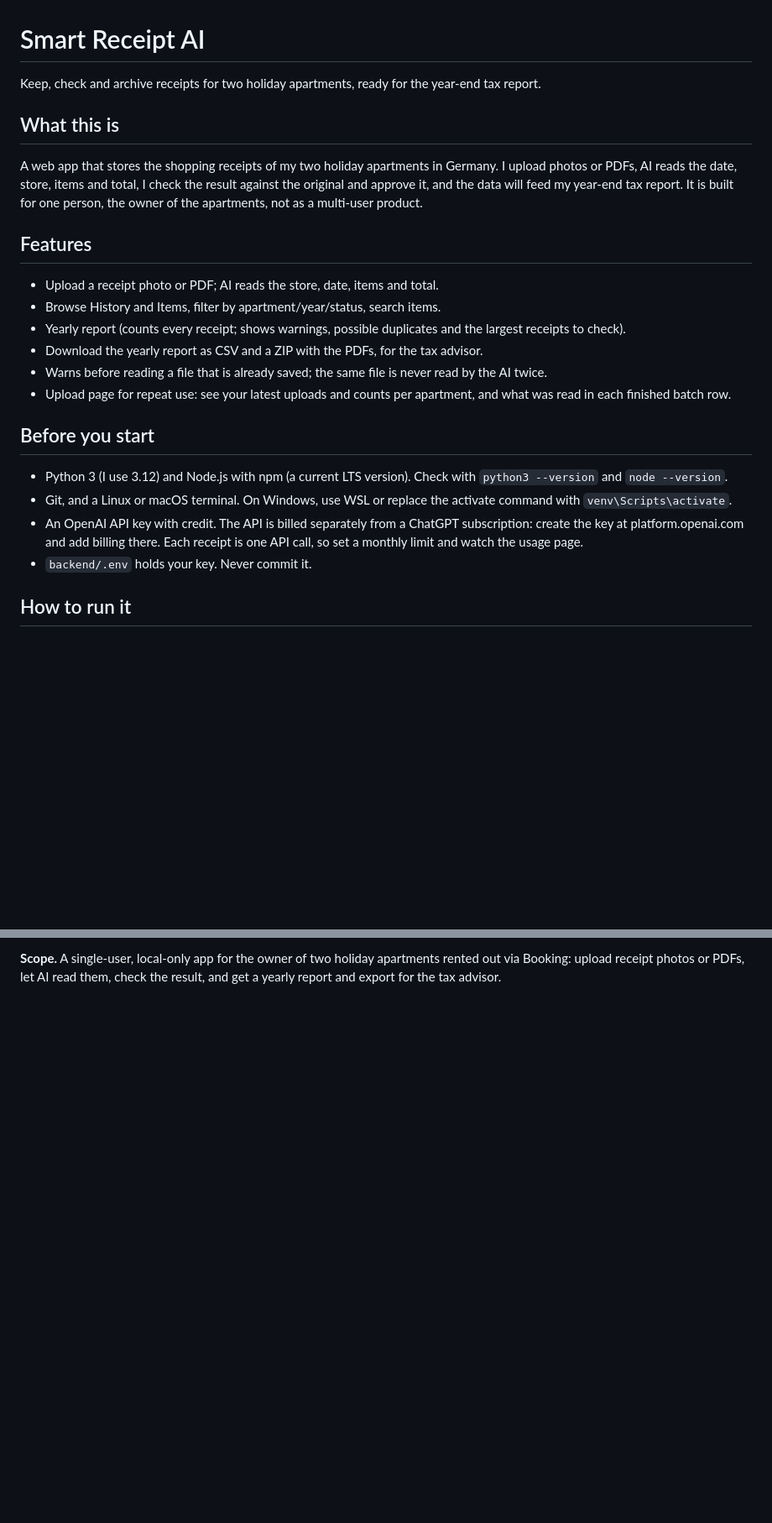
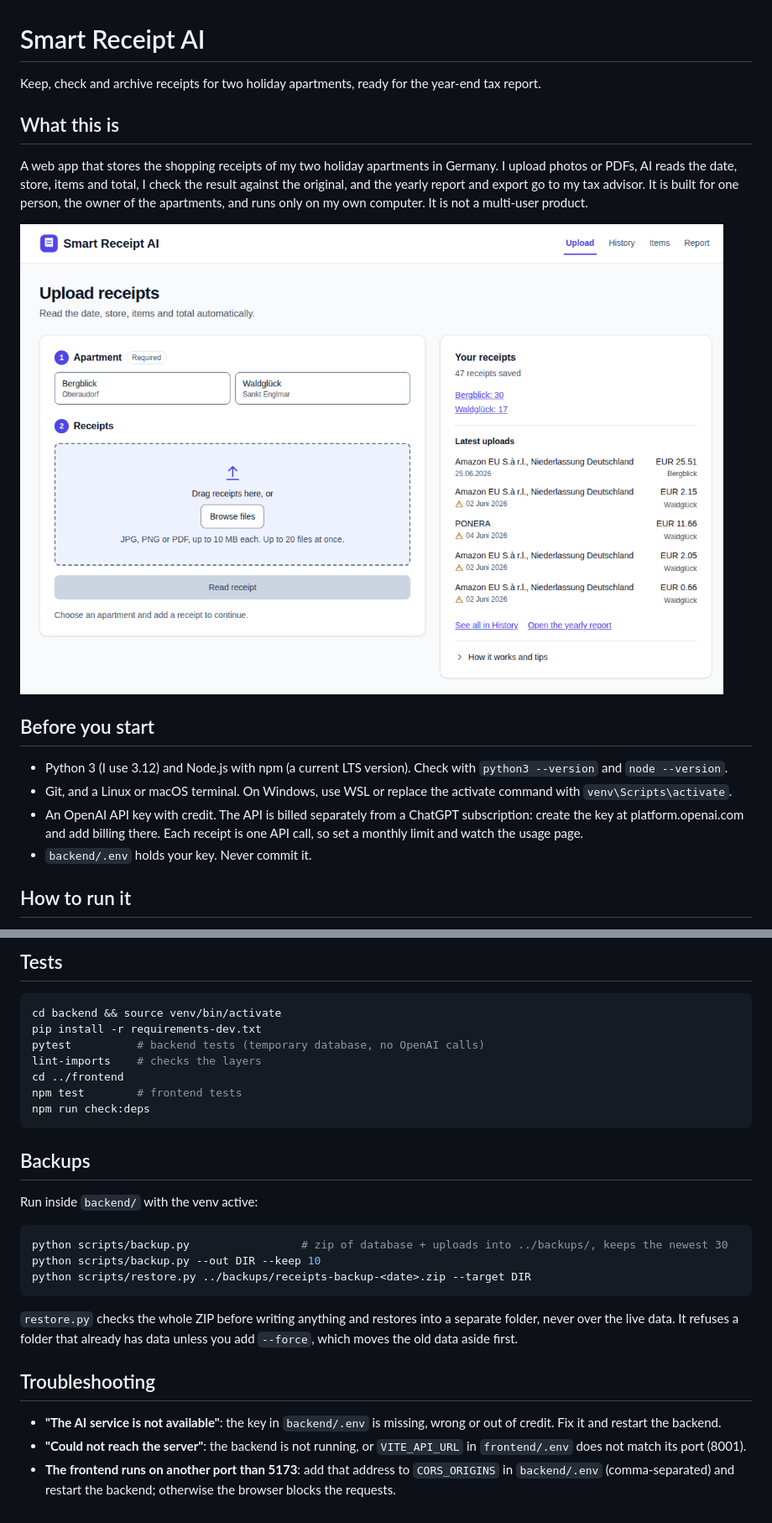
Before and after one commit to AiTrinh303/Smart-Receipt-AI, a Markdown page: README.md, 2 parts joined by grey strips. Shown at 84% size. Rendered like a GitHub page; pictures changed too: docs/images/upload-page.png (added); blank space fills up the shorter version.

````diff
--- a/README.md
+++ b/README.md
@@ -1,22 +1,26 @@
 # Smart Receipt AI
 
-Keep, check and archive receipts for two holiday apartments, ready for the year-end tax report.
+Keep, check and archive receipts for two holiday apartments, ready for the
+year-end tax report.
 
 ## What this is
-A web app that stores the shopping receipts of my two holiday apartments in Germany. I upload photos or PDFs, AI reads the date, store, items and total, I check the result against the original and approve it, and the data will feed my year-end tax report. It is built for one person, the owner of the apartments, not as a multi-user product.
+A web app that stores the shopping receipts of my two holiday apartments in
+Germany. I upload photos or PDFs, AI reads the date, store, items and total,
+I check the result against the original, and the yearly report and export go
+to my tax advisor. It is built for one person, the owner of the apartments,
+and runs only on my own computer. It is not a multi-user product.
 
-## Features
-- Upload a receipt photo or PDF; AI reads the store, date, items and total.
-- Browse History and Items, filter by apartment/year/status, search items.
-- Yearly report (counts every receipt; shows warnings, possible duplicates and the largest receipts to check).
-- Download the yearly report as CSV and a ZIP with the PDFs, for the tax advisor.
-- Warns before reading a file that is already saved; the same file is never read by the AI twice.
-- Upload page for repeat use: see your latest uploads and counts per apartment, and what was read in each finished batch row.
+![Upload page: choose an apartment, add receipts, see your latest uploads](docs/images/upload-page.png)
 
 ## Before you start
-- Python 3 (I use 3.12) and Node.js with npm (a current LTS version). Check with `python3 --version` and `node --version`.
-- Git, and a Linux or macOS terminal. On Windows, use WSL or replace the activate command with `venv\Scripts\activate`.
-- An OpenAI API key with credit. The API is billed separately from a ChatGPT subscription: create the key at platform.openai.com and add billing there. Each receipt is one API call, so set a monthly limit and watch the usage page.
+- Python 3 (I use 3.12) and Node.js with npm (a current LTS version). Check
+  with `python3 --version` and `node --version`.
+- Git, and a Linux or macOS terminal. On Windows, use WSL or replace the
+  activate command with `venv\Scripts\activate`.
+- An OpenAI API key with credit. The API is billed separately from a ChatGPT
+  subscription: create the key at platform.openai.com and add billing there.
+  Each receipt is one API call, so set a monthly limit and watch the usage
+  page.
 - `backend/.env` holds your key. Never commit it.
 
 ## How to run it
@@ -118,2 +199,32 @@ Dependencies point inward: `api` → `adapters` → `domain`. The domain never i
 
-**Scope.** A single-user, local-only app for the owner of two holiday apartments rented out via Booking: upload receipt photos or PDFs, let AI read them, check the result, and get a yearly report and export for the tax advisor.
+## Tests
+```bash
+cd backend && source venv/bin/activate
+pip install -r requirements-dev.txt
+pytest          # backend tests (temporary database, no OpenAI calls)
+lint-imports    # checks the layers
+cd ../frontend
+npm test        # frontend tests
+npm run check:deps
+```
+
+## Backups
+Run inside `backend/` with the venv active:
+```bash
+python scripts/backup.py                 # zip of database + uploads into ../backups/, keeps the newest 30
+python scripts/backup.py --out DIR --keep 10
+python scripts/restore.py ../backups/receipts-backup-<date>.zip --target DIR
+```
+`restore.py` checks the whole ZIP before writing anything and restores into
+a separate folder, never over the live data. It refuses a folder that
+already has data unless you add `--force`, which moves the old data aside
+first.
+
+## Troubleshooting
+- **"The AI service is not available"**: the key in `backend/.env` is
+  missing, wrong or out of credit. Fix it and restart the backend.
+- **"Could not reach the server"**: the backend is not running, or
+  `VITE_API_URL` in `frontend/.env` does not match its port (8001).
+- **The frontend runs on another port than 5173**: add that address to
+  `CORS_ORIGINS` in `backend/.env` (comma-separated) and restart the
+  backend; otherwise the browser blocks the requests.
````
Also changed, not shown: other parts of README.md (+105 -28 lines).
